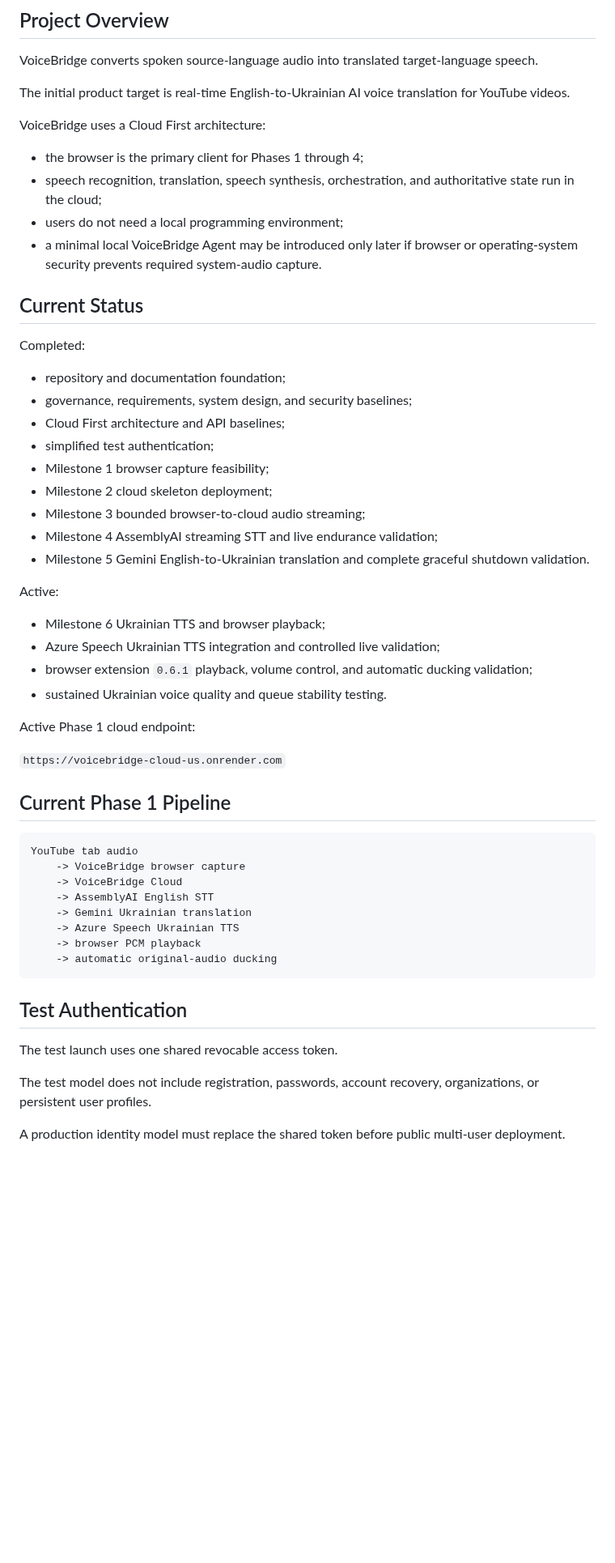
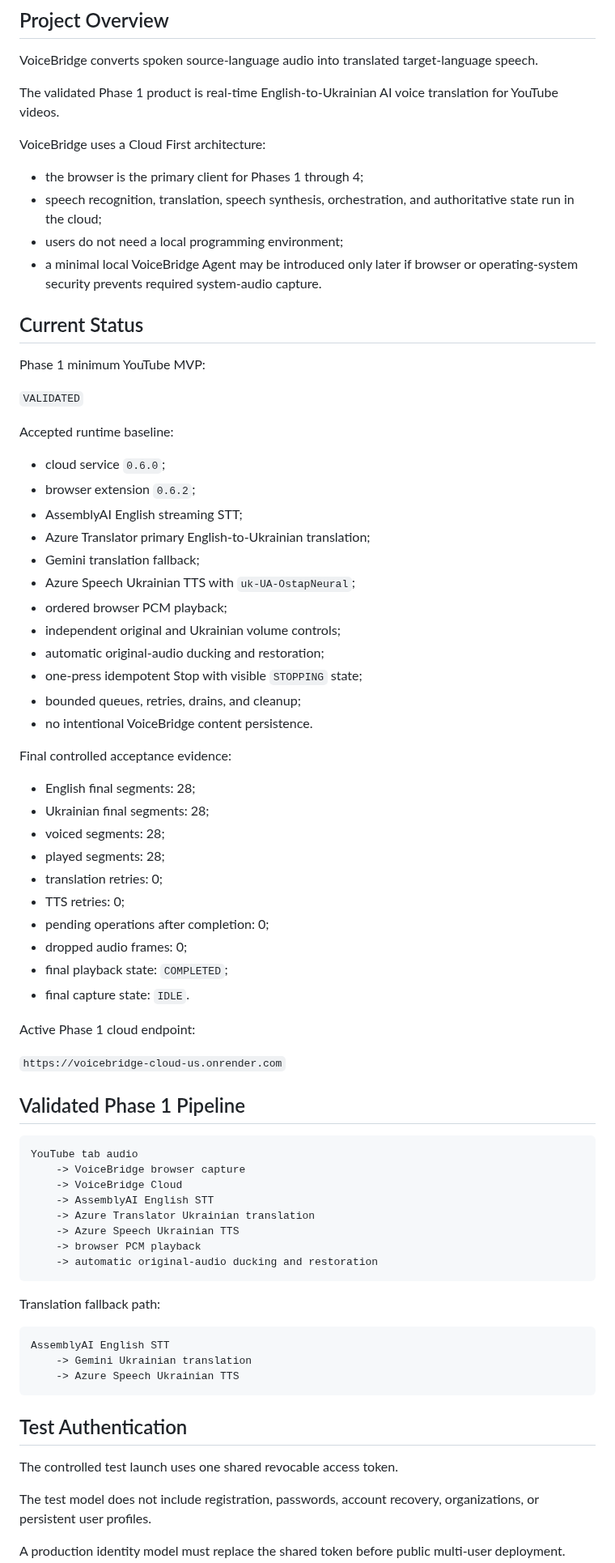
Before and after one commit to kolemasakar/VoiceBridge, a Markdown page: README.md, the part around one of its changes. Shown at 81% size. GitHub-like rendering; blank space fills up the shorter version.

Commit message:
Document validated Phase 1 MVP status

````diff
--- a/README.md
+++ b/README.md
@@ -10,7 +10,7 @@ Slogan:
 
 VoiceBridge converts spoken source-language audio into translated target-language speech.
 
-The initial product target is real-time English-to-Ukrainian AI voice translation for YouTube videos.
+The validated Phase 1 product is real-time English-to-Ukrainian AI voice translation for YouTube videos.
 
 VoiceBridge uses a Cloud First architecture:
 
@@ -21,45 +21,66 @@ VoiceBridge uses a Cloud First architecture:
 
 ## Current Status
 
-Completed:
+Phase 1 minimum YouTube MVP:
 
-- repository and documentation foundation;
-- governance, requirements, system design, and security baselines;
-- Cloud First architecture and API baselines;
-- simplified test authentication;
-- Milestone 1 browser capture feasibility;
-- Milestone 2 cloud skeleton deployment;
-- Milestone 3 bounded browser-to-cloud audio streaming;
-- Milestone 4 AssemblyAI streaming STT and live endurance validation;
-- Milestone 5 Gemini English-to-Ukrainian translation and complete graceful shutdown validation.
+`VALIDATED`
 
-Active:
+Accepted runtime baseline:
 
-- Milestone 6 Ukrainian TTS and browser playback;
-- Azure Speech Ukrainian TTS integration and controlled live validation;
-- browser extension `0.6.1` playback, volume control, and automatic ducking validation;
-- sustained Ukrainian voice quality and queue stability testing.
+- cloud service `0.6.0`;
+- browser extension `0.6.2`;
+- AssemblyAI English streaming STT;
+- Azure Translator primary English-to-Ukrainian translation;
+- Gemini translation fallback;
+- Azure Speech Ukrainian TTS with `uk-UA-OstapNeural`;
+- ordered browser PCM playback;
+- independent original and Ukrainian volume controls;
+- automatic original-audio ducking and restoration;
+- one-press idempotent Stop with visible `STOPPING` state;
+- bounded queues, retries, drains, and cleanup;
+- no intentional VoiceBridge content persistence.
+
+Final controlled acceptance evidence:
+
+- English final segments: 28;
+- Ukrainian final segments: 28;
+- voiced segments: 28;
+- played segments: 28;
+- translation retries: 0;
+- TTS retries: 0;
+- pending operations after completion: 0;
+- dropped audio frames: 0;
+- final playback state: `COMPLETED`;
+- final capture state: `IDLE`.
 
 Active Phase 1 cloud endpoint:
 
 `https://voicebridge-cloud-us.onrender.com`
 
-## Current Phase 1 Pipeline
+## Validated Phase 1 Pipeline
 
 ```text
 YouTube tab audio
     -> VoiceBridge browser capture
     -> VoiceBridge Cloud
     -> AssemblyAI English STT
+    -> Azure Translator Ukrainian translation
+    -> Azure Speech Ukrainian TTS
+    -> browser PCM playback
+    -> automatic original-audio ducking and restoration
+```
+
+Translation fallback path:
+
+```text
+AssemblyAI English STT
     -> Gemini Ukrainian translation
     -> Azure Speech Ukrainian TTS
-    -> browser PCM playback
-    -> automatic original-audio ducking
 ```
 
 ## Test Authentication
 
-The test launch uses one shared revocable access token.
+The controlled test launch uses one shared revocable access token.
 
 The test model does not include registration, passwords, account recovery, organizations, or persistent user profiles.
 
````
Also changed, not shown: other parts of README.md (+5 -2 lines).
